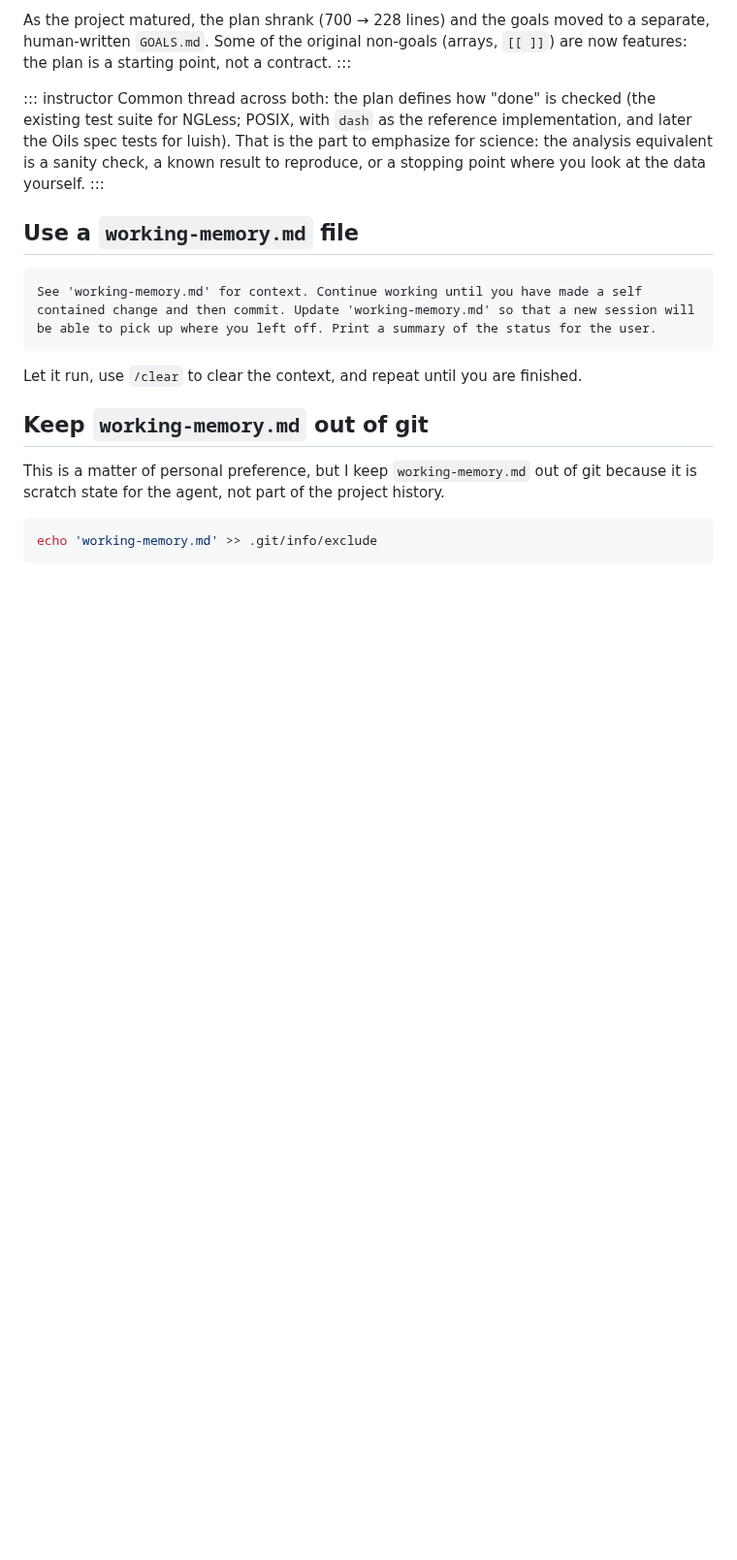
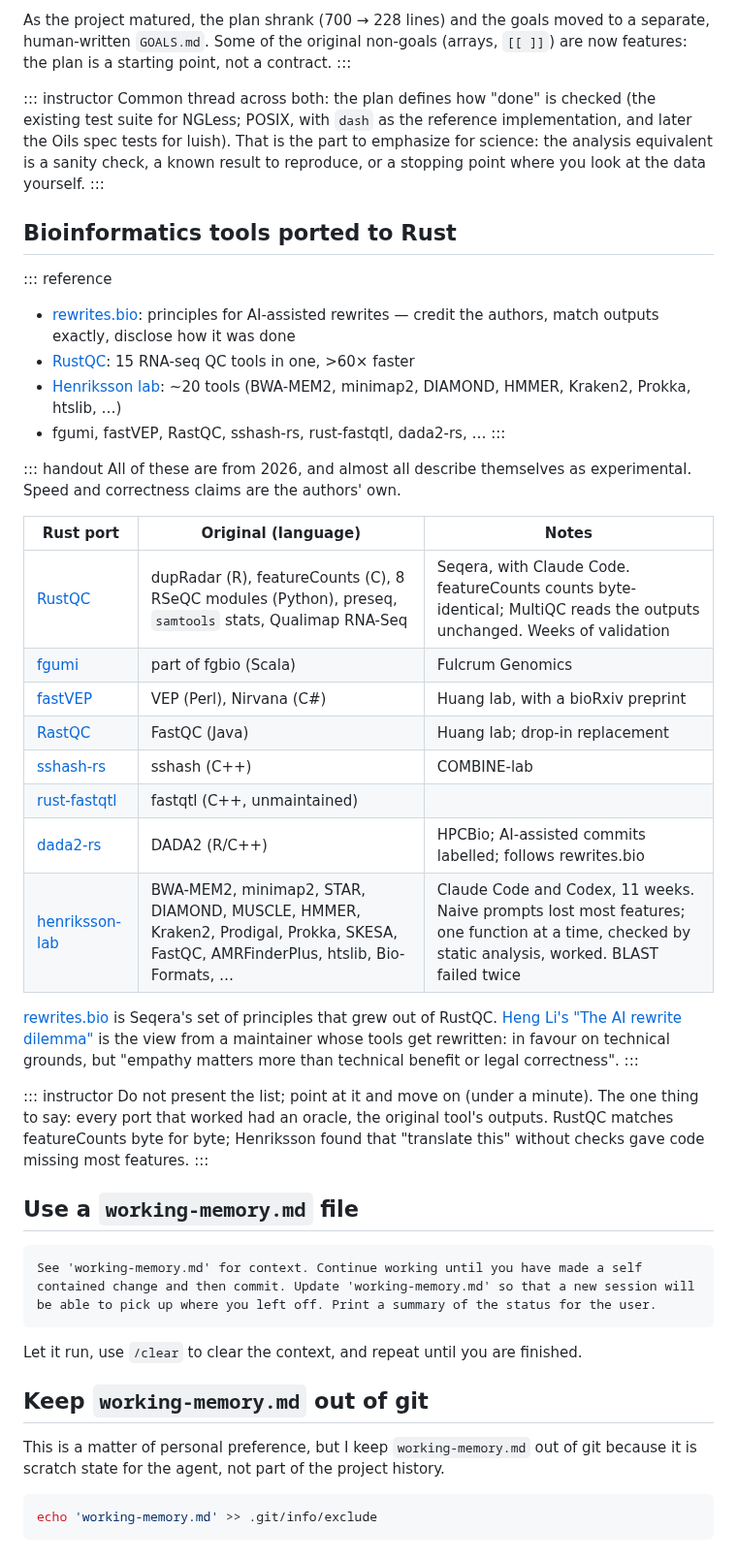
Before and after one commit to luispedro/vibe-workshops, a Markdown page: 2__science/agents-for-science.md, the part around the change. Shown at 97% size. Drawn GitHub-style; blank space fills up the shorter version.

Commit message:
ENH Workshop 2: reference slide on bioinformatics tools ported to Rust
Co-Authored-By: Claude Opus 5.5 <noreply@anthropic.com>

```diff
--- a/2__science/agents-for-science.md
+++ b/2__science/agents-for-science.md
@@ -145,6 +145,47 @@ existing test suite for NGLess; POSIX, with `dash` as the reference
 implementation, and later the Oils spec tests for luish). That is the part to
 emphasize for science: the analysis equivalent is a sanity check, a known
 result to reproduce, or a stopping point where you look at the data yourself.
+:::
+
+## Bioinformatics tools ported to Rust
+
+::: reference
+- [rewrites.bio](https://rewrites.bio): principles for AI-assisted rewrites —
+  credit the authors, match outputs exactly, disclose how it was done
+- [RustQC](https://seqera.io/blog/rustqc/): 15 RNA-seq QC tools in one, >60×
+  faster
+- [Henriksson lab](https://www.henlab.org/files/2026_rust_translation_preprint.pdf):
+  ~20 tools (BWA-MEM2, minimap2, DIAMOND, HMMER, Kraken2, Prokka, htslib, …)
+- fgumi, fastVEP, RastQC, sshash-rs, rust-fastqtl, dada2-rs, …
+:::
+
+::: handout
+All of these are from 2026, and almost all describe themselves as experimental.
+Speed and correctness claims are the authors' own.
+
+| Rust port | Original (language) | Notes |
+| --------- | ------------------- | ----- |
+| [RustQC](https://github.com/seqeralabs/RustQC) | dupRadar (R), featureCounts (C), 8 RSeQC modules (Python), preseq, `samtools` stats, Qualimap RNA-Seq | Seqera, with Claude Code. featureCounts counts byte-identical; MultiQC reads the outputs unchanged. Weeks of validation |
+| [fgumi](https://github.com/fulcrumgenomics/fgumi) | part of fgbio (Scala) | Fulcrum Genomics |
+| [fastVEP](https://github.com/Huang-lab/fastVEP) | VEP (Perl), Nirvana (C#) | Huang lab, with a bioRxiv preprint |
+| [RastQC](https://github.com/Huang-lab/RastQC) | FastQC (Java) | Huang lab; drop-in replacement |
+| [sshash-rs](https://github.com/COMBINE-lab/sshash-rs) | sshash (C++) | COMBINE-lab |
+| [rust-fastqtl](https://github.com/huangnengCSU/rust-fastqtl) | fastqtl (C++, unmaintained) | |
+| [dada2-rs](https://github.com/HPCBio/dada2-rs) | DADA2 (R/C++) | HPCBio; AI-assisted commits labelled; follows rewrites.bio |
+| [henriksson-lab](https://github.com/orgs/henriksson-lab/repositories) | BWA-MEM2, minimap2, STAR, DIAMOND, MUSCLE, HMMER, Kraken2, Prodigal, Prokka, SKESA, FastQC, AMRFinderPlus, htslib, Bio-Formats, … | Claude Code and Codex, 11 weeks. Naive prompts lost most features; one function at a time, checked by static analysis, worked. BLAST failed twice |
+
+[rewrites.bio](https://rewrites.bio) is Seqera's set of principles that grew out
+of RustQC. [Heng Li's "The AI rewrite
+dilemma"](https://lh3.github.io/2026/04/17/the-ai-rewrite-dilemma) is the view
+from a maintainer whose tools get rewritten: in favour on technical grounds, but
+"empathy matters more than technical benefit or legal correctness".
+:::
+
+::: instructor
+Do not present the list; point at it and move on (under a minute). The one
+thing to say: every port that worked had an oracle, the original tool's
+outputs. RustQC matches featureCounts byte for byte; Henriksson found that
+"translate this" without checks gave code missing most features.
 :::
 
 ## Use a `working-memory.md` file
```
